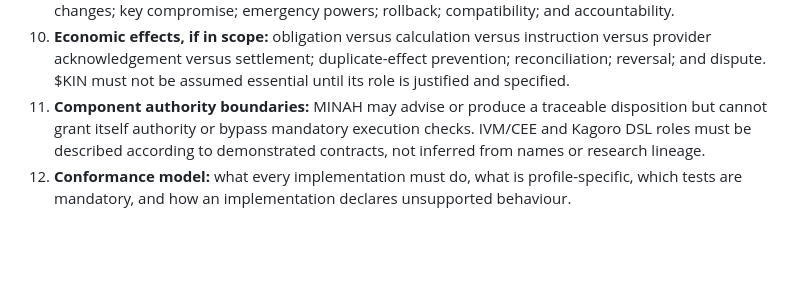
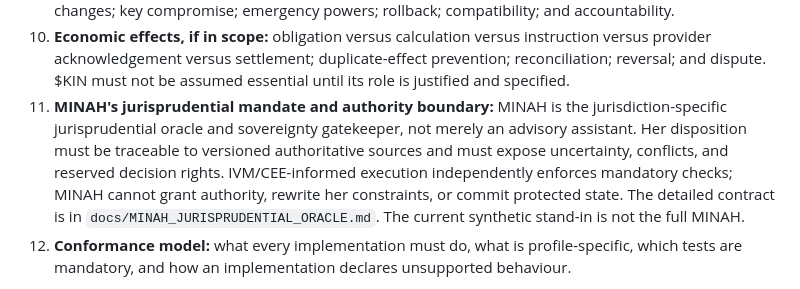
Before and after one commit to joe933212-pixel/KIN-SYS-PROTOCOL, a Markdown page: docs/KIN-SYS_READINESS_AUDIT.md, the part around the change. GitHub-like rendering; blank space fills up the shorter version.

Commit message:
Correct MINAH framing in readiness audit

```diff
--- a/docs/KIN-SYS_READINESS_AUDIT.md
+++ b/docs/KIN-SYS_READINESS_AUDIT.md
@@ -42,7 +42,7 @@ The next specification pass must define, in normative and testable terms:
 8. **Privacy and retention:** purpose-bound disclosure, data minimisation, access boundaries, audit needs, retention/deletion rules, and the exact guarantees and limitations of any proof-based workflow.
 9. **Governance and change:** who can propose, approve, publish, and activate rule/schema/software changes; key compromise; emergency powers; rollback; compatibility; and accountability.
 10. **Economic effects, if in scope:** obligation versus calculation versus instruction versus provider acknowledgement versus settlement; duplicate-effect prevention; reconciliation; reversal; and dispute. $KIN must not be assumed essential until its role is justified and specified.
-11. **Component authority boundaries:** MINAH may advise or produce a traceable disposition but cannot grant itself authority or bypass mandatory execution checks. IVM/CEE and Kagoro DSL roles must be described according to demonstrated contracts, not inferred from names or research lineage.
+11. **MINAH's jurisprudential mandate and authority boundary:** MINAH is the jurisdiction-specific jurisprudential oracle and sovereignty gatekeeper, not merely an advisory assistant. Her disposition must be traceable to versioned authoritative sources and must expose uncertainty, conflicts, and reserved decision rights. IVM/CEE-informed execution independently enforces mandatory checks; MINAH cannot grant authority, rewrite her constraints, or commit protected state. The detailed contract is in `docs/MINAH_JURISPRUDENTIAL_ORACLE.md`. The current synthetic stand-in is not the full MINAH.
 12. **Conformance model:** what every implementation must do, what is profile-specific, which tests are mandatory, and how an implementation declares unsupported behaviour.
 
 This is a definition checklist, not a requirement to implement every envisioned subsystem in the first prototype. Features may be deferred or excluded from the minimum core if the scope and consequences are explicit.
```
